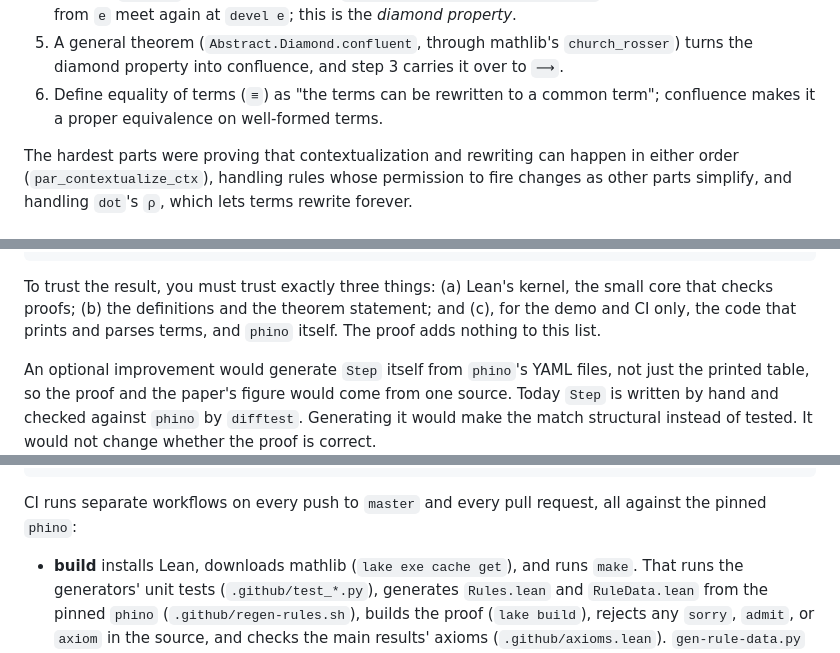
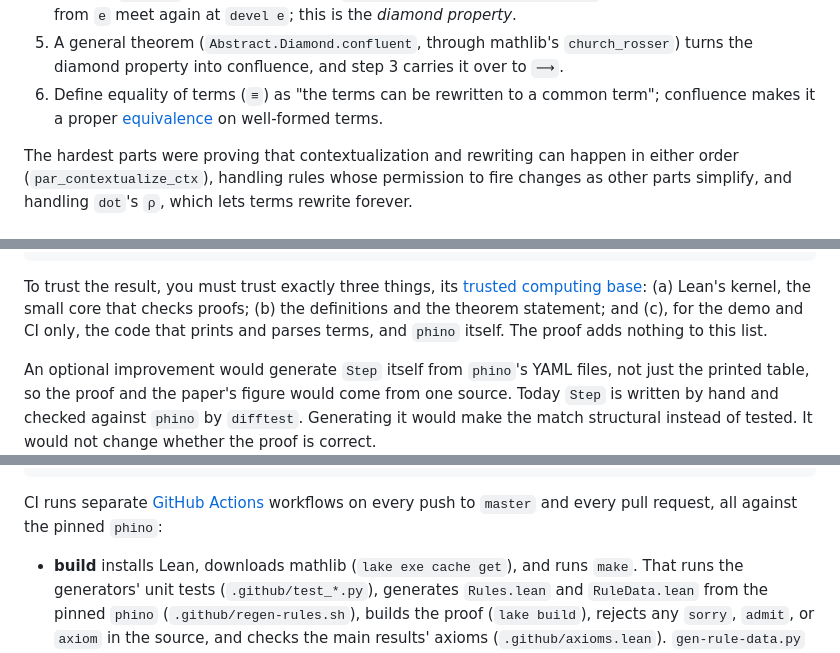
Before and after one commit to objectionary/proof, a Markdown page: README.md, 3 parts joined by grey strips. Rendered like a GitHub page.

````diff
--- a/README.md
+++ b/README.md
@@ -465,7 +467,8 @@ The proof goes in six steps.
      and step 3 carries it over to `⟶`.
 6. Define equality of terms (`≡`)
      as "the terms can be rewritten to a common term";
-     confluence makes it a proper equivalence on well-formed terms.
+     confluence makes it a proper [equivalence][equivalence]
+     on well-formed terms.
 
 The hardest parts were proving that contextualization and rewriting
   can happen in either order (`par_contextualize_ctx`),
@@ -637,7 +642,8 @@ CI or Lean checks every arrow in this chain:
                                                        confluence theorem
 ```
 
-To trust the result, you must trust exactly three things:
+To trust the result, you must trust exactly three things,
+  its [trusted computing base]:
   (a) Lean's kernel, the small core that checks proofs;
   (b) the definitions and the theorem statement;
   and (c), for the demo and CI only,
@@ -672,7 +678,8 @@ PhiConfluence/
 Makefile   `make` builds and checks everything CI checks, except difftest
 ```
 
-CI runs separate workflows on every push to `master` and every pull request,
+CI runs separate [GitHub Actions] workflows
+  on every push to `master` and every pull request,
   all against the pinned `phino`:
 
 * **build** installs Lean, downloads mathlib (`lake exe cache get`),
````
Also changed, not shown: other parts of README.md (+41 -16 lines).
